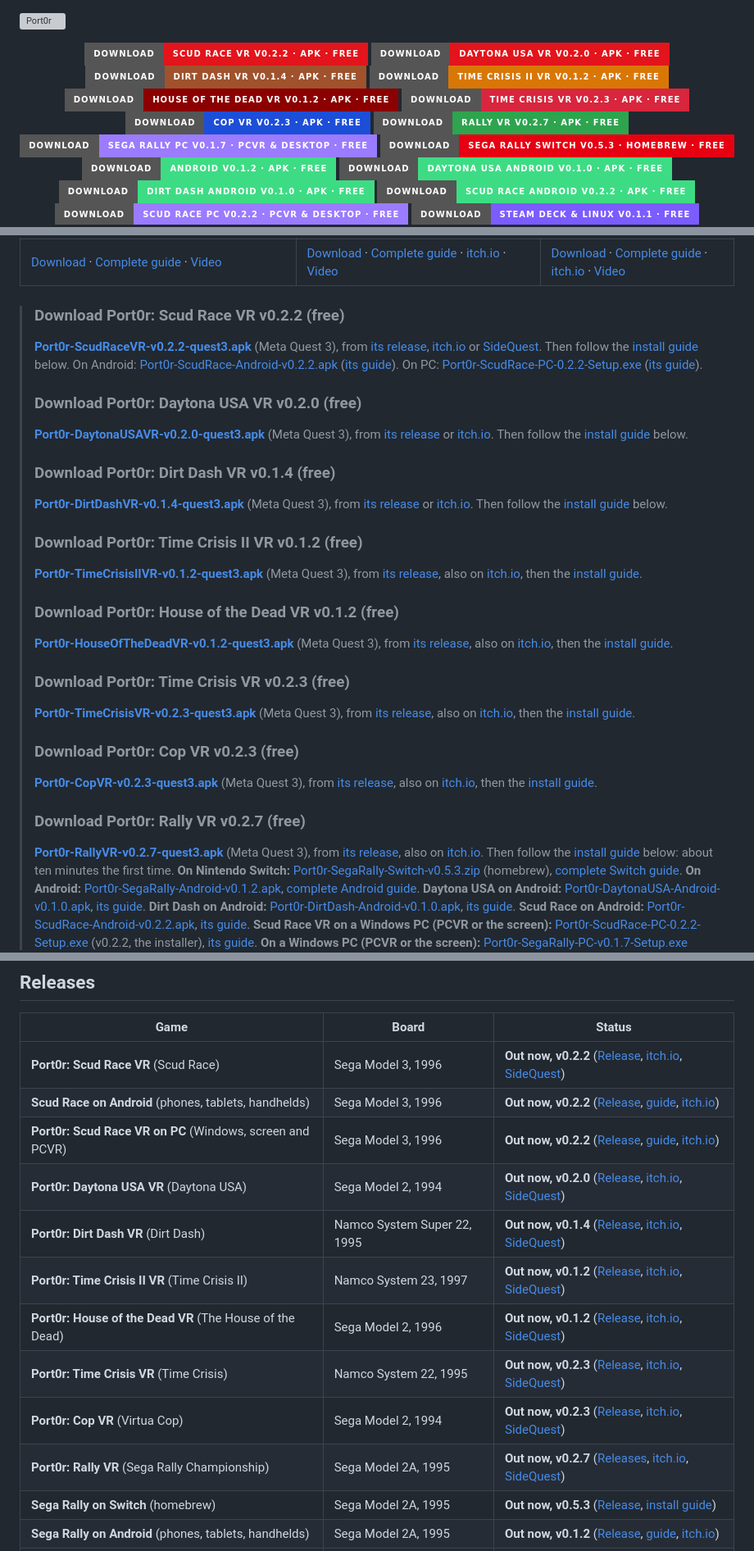
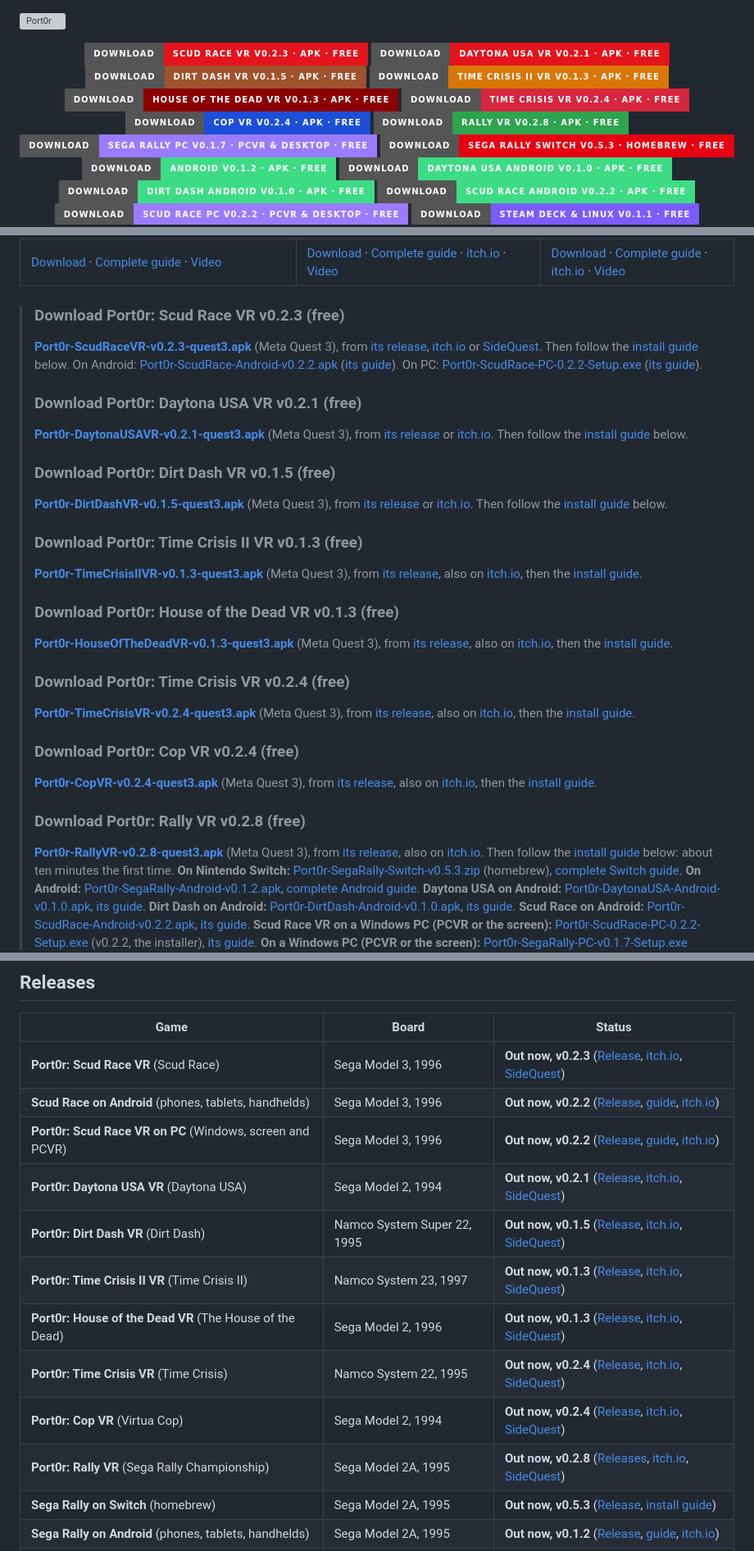
Before and after one commit to jacquesdupontd/port0r, a Markdown page: README.md, 3 parts joined by grey strips. Shown at 82% size. Drawn GitHub-style; badges without logos; grey boxes are pictures that could not be loaded.

```diff
--- a/README.md
+++ b/README.md
@@ -1,14 +1,14 @@
 ![Port0r](assets/port0r-header.png)
 
 <p align="center">
-  <a href="https://github.com/jacquesdupontd/port0r/releases/tag/scud-v0.2.2"><img alt="Download Port0r: Scud Race VR v0.2.2 (APK, free)" src="https://img.shields.io/badge/Download-Scud%20Race%20VR%20v0.2.2%20%C2%B7%20APK%20%C2%B7%20free-e3141b?style=for-the-badge&logo=meta&logoColor=white" height="42"></a>
-  <a href="https://github.com/jacquesdupontd/port0r/releases/tag/daytona-v0.2.0"><img alt="Download Port0r: Daytona USA VR v0.2.0 (APK, free)" src="https://img.shields.io/badge/Download-Daytona%20USA%20VR%20v0.2.0%20%C2%B7%20APK%20%C2%B7%20free-e3141b?style=for-the-badge&logo=meta&logoColor=white" height="42"></a>
-  <a href="https://github.com/jacquesdupontd/port0r/releases/tag/dirtdash-v0.1.4"><img alt="Download Port0r: Dirt Dash VR v0.1.4 (APK, free)" src="https://img.shields.io/badge/Download-Dirt%20Dash%20VR%20v0.1.4%20%C2%B7%20APK%20%C2%B7%20free-a0522d?style=for-the-badge&logo=meta&logoColor=white" height="42"></a>
-  <a href="https://github.com/jacquesdupontd/port0r/releases/tag/timecrs2-v0.1.2"><img alt="Download Port0r: Time Crisis II VR v0.1.2 (APK, free)" src="https://img.shields.io/badge/Download-Time%20Crisis%20II%20VR%20v0.1.2%20%C2%B7%20APK%20%C2%B7%20free-d97706?style=for-the-badge&logo=meta&logoColor=white" height="42"></a>
-  <a href="https://github.com/jacquesdupontd/port0r/releases/tag/hotd-v0.1.2"><img alt="Download Port0r: House of the Dead VR v0.1.2 (APK, free)" src="https://img.shields.io/badge/Download-House%20of%20the%20Dead%20VR%20v0.1.2%20%C2%B7%20APK%20%C2%B7%20free-8b0000?style=for-the-badge&logo=meta&logoColor=white" height="42"></a>
-  <a href="https://github.com/jacquesdupontd/port0r/releases/tag/timecris-v0.2.3"><img alt="Download Port0r: Time Crisis VR v0.2.3 (APK, free)" src="https://img.shields.io/badge/Download-Time%20Crisis%20VR%20v0.2.3%20%C2%B7%20APK%20%C2%B7%20free-d7263d?style=for-the-badge&logo=meta&logoColor=white" height="42"></a>
-  <a href="https://github.com/jacquesdupontd/port0r/releases/tag/vcop-v0.2.3"><img alt="Download Port0r: Cop VR v0.2.3 (APK, free)" src="https://img.shields.io/badge/Download-Cop%20VR%20v0.2.3%20%C2%B7%20APK%20%C2%B7%20free-1d4ed8?style=for-the-badge&logo=meta&logoColor=white" height="42"></a>
-  <a href="https://github.com/jacquesdupontd/port0r/releases/tag/v0.2.7"><img alt="Download Port0r: Rally VR v0.2.7 (APK, free)" src="https://img.shields.io/badge/Download-Rally%20VR%20v0.2.7%20%C2%B7%20APK%20%C2%B7%20free-2ea44f?style=for-the-badge&logo=meta&logoColor=white" height="42"></a>
+  <a href="https://github.com/jacquesdupontd/port0r/releases/tag/scud-v0.2.3"><img alt="Download Port0r: Scud Race VR v0.2.3 (APK, free)" src="https://img.shields.io/badge/Download-Scud%20Race%20VR%20v0.2.3%20%C2%B7%20APK%20%C2%B7%20free-e3141b?style=for-the-badge&logo=meta&logoColor=white" height="42"></a>
+  <a href="https://github.com/jacquesdupontd/port0r/releases/tag/daytona-v0.2.1"><img alt="Download Port0r: Daytona USA VR v0.2.1 (APK, free)" src="https://img.shields.io/badge/Download-Daytona%20USA%20VR%20v0.2.1%20%C2%B7%20APK%20%C2%B7%20free-e3141b?style=for-the-badge&logo=meta&logoColor=white" height="42"></a>
+  <a href="https://github.com/jacquesdupontd/port0r/releases/tag/dirtdash-v0.1.5"><img alt="Download Port0r: Dirt Dash VR v0.1.5 (APK, free)" src="https://img.shields.io/badge/Download-Dirt%20Dash%20VR%20v0.1.5%20%C2%B7%20APK%20%C2%B7%20free-a0522d?style=for-the-badge&logo=meta&logoColor=white" height="42"></a>
+  <a href="https://github.com/jacquesdupontd/port0r/releases/tag/timecrs2-v0.1.3"><img alt="Download Port0r: Time Crisis II VR v0.1.3 (APK, free)" src="https://img.shields.io/badge/Download-Time%20Crisis%20II%20VR%20v0.1.3%20%C2%B7%20APK%20%C2%B7%20free-d97706?style=for-the-badge&logo=meta&logoColor=white" height="42"></a>
+  <a href="https://github.com/jacquesdupontd/port0r/releases/tag/hotd-v0.1.3"><img alt="Download Port0r: House of the Dead VR v0.1.3 (APK, free)" src="https://img.shields.io/badge/Download-House%20of%20the%20Dead%20VR%20v0.1.3%20%C2%B7%20APK%20%C2%B7%20free-8b0000?style=for-the-badge&logo=meta&logoColor=white" height="42"></a>
+  <a href="https://github.com/jacquesdupontd/port0r/releases/tag/timecris-v0.2.4"><img alt="Download Port0r: Time Crisis VR v0.2.4 (APK, free)" src="https://img.shields.io/badge/Download-Time%20Crisis%20VR%20v0.2.4%20%C2%B7%20APK%20%C2%B7%20free-d7263d?style=for-the-badge&logo=meta&logoColor=white" height="42"></a>
+  <a href="https://github.com/jacquesdupontd/port0r/releases/tag/vcop-v0.2.4"><img alt="Download Port0r: Cop VR v0.2.4 (APK, free)" src="https://img.shields.io/badge/Download-Cop%20VR%20v0.2.4%20%C2%B7%20APK%20%C2%B7%20free-1d4ed8?style=for-the-badge&logo=meta&logoColor=white" height="42"></a>
+  <a href="https://github.com/jacquesdupontd/port0r/releases/tag/v0.2.8"><img alt="Download Port0r: Rally VR v0.2.8 (APK, free)" src="https://img.shields.io/badge/Download-Rally%20VR%20v0.2.8%20%C2%B7%20APK%20%C2%B7%20free-2ea44f?style=for-the-badge&logo=meta&logoColor=white" height="42"></a>
   <br>
   <a href="https://github.com/jacquesdupontd/port0r/releases/tag/pc-v0.1.7"><img alt="Download Sega Rally for Windows PC v0.1.7 (PCVR and desktop, free)" src="https://img.shields.io/badge/Download-Sega%20Rally%20PC%20v0.1.7%20%C2%B7%20PCVR%20%26%20desktop%20%C2%B7%20free-9b7bff?style=for-the-badge&logo=windows&logoColor=white" height="34"></a>
   <a href="https://github.com/jacquesdupontd/port0r/releases/tag/switch-v0.5.3"><img alt="Download Sega Rally for Nintendo Switch v0.5.3 (homebrew, free)" src="https://img.shields.io/badge/Download-Sega%20Rally%20Switch%20v0.5.3%20%C2%B7%20homebrew%20%C2%B7%20free-e60012?style=for-the-badge&logo=nintendoswitch&logoColor=white" height="42"></a>
@@ -98,29 +98,29 @@
 | **v0.1.7** · Windows 10 / 11 · in VR through SteamVR or Quest Link, or on the screen · cockpit view, Logitech wheels with the force feedback of the arcade cabinet | **v0.1.1** · for the Steam Deck and any 64-bit Linux PC (Vulkan) · up to 240 fps and 200 % supersampling, keyboard or gamepad | **v0.1.0** · built for Macs with Apple Silicon (M1 and newer), no Rosetta or Wine, macOS 12+ · 120 fps on ProMotion, up to 240 fps and 200 % supersampling, keyboard or gamepad |
 | [Download](https://github.com/jacquesdupontd/port0r/releases/tag/pc-v0.1.7) · [Complete guide](WINDOWS.md) · [Video](https://youtu.be/_Nm22_u1s7Y) | [Download](https://github.com/jacquesdupontd/port0r/releases/tag/linux-v0.1.1) · [Complete guide](LINUX.md) · [itch.io](https://port0r.itch.io/sega-rally-steam-deck) · [Video](https://youtu.be/54HLGGeziXg) | [Download](https://github.com/jacquesdupontd/port0r/releases/tag/mac-v0.1.0) · [Complete guide](MAC.md) · [itch.io](https://port0r.itch.io/sega-rally-mac) · [Video](https://youtu.be/vO_EbBZjnuQ) |
 
-> ### Download Port0r: Scud Race VR v0.2.2 (free)
-> **[Port0r-ScudRaceVR-v0.2.2-quest3.apk](https://github.com/jacquesdupontd/port0r/releases/download/scud-v0.2.2/Port0r-ScudRaceVR-v0.2.2-quest3.apk)** (Meta Quest 3), from [its release](https://github.com/jacquesdupontd/port0r/releases/tag/scud-v0.2.2), [itch.io](https://port0r.itch.io/scud-race-vr) or [SideQuest](https://sidequestvr.com/app/63830/port0r-scud-race-vr). Then follow the [install guide](#install-port0r-scud-race-vr) below. On Android: [Port0r-ScudRace-Android-v0.2.2.apk](https://github.com/jacquesdupontd/port0r/releases/download/scud-android-v0.2.2/Port0r-ScudRace-Android-v0.2.2.apk) ([its guide](SCUD-ANDROID.md)). On PC: [Port0r-ScudRace-PC-0.2.2-Setup.exe](https://github.com/jacquesdupontd/port0r/releases/download/scud-pc-v0.2.2/Port0r-ScudRace-PC-0.2.2-Setup.exe) ([its guide](SCUD-PC.md)).
+> ### Download Port0r: Scud Race VR v0.2.3 (free)
+> **[Port0r-ScudRaceVR-v0.2.3-quest3.apk](https://github.com/jacquesdupontd/port0r/releases/download/scud-v0.2.3/Port0r-ScudRaceVR-v0.2.3-quest3.apk)** (Meta Quest 3), from [its release](https://github.com/jacquesdupontd/port0r/releases/tag/scud-v0.2.3), [itch.io](https://port0r.itch.io/scud-race-vr) or [SideQuest](https://sidequestvr.com/app/63830/port0r-scud-race-vr). Then follow the [install guide](#install-port0r-scud-race-vr) below. On Android: [Port0r-ScudRace-Android-v0.2.2.apk](https://github.com/jacquesdupontd/port0r/releases/download/scud-android-v0.2.2/Port0r-ScudRace-Android-v0.2.2.apk) ([its guide](SCUD-ANDROID.md)). On PC: [Port0r-ScudRace-PC-0.2.2-Setup.exe](https://github.com/jacquesdupontd/port0r/releases/download/scud-pc-v0.2.2/Port0r-ScudRace-PC-0.2.2-Setup.exe) ([its guide](SCUD-PC.md)).
 >
-> ### Download Port0r: Daytona USA VR v0.2.0 (free)
-> **[Port0r-DaytonaUSAVR-v0.2.0-quest3.apk](https://github.com/jacquesdupontd/port0r/releases/download/daytona-v0.2.0/Port0r-DaytonaUSAVR-v0.2.0-quest3.apk)** (Meta Quest 3), from [its release](https://github.com/jacquesdupontd/port0r/releases/tag/daytona-v0.2.0) or [itch.io](https://port0r.itch.io/daytona-usa-vr). Then follow the [install guide](#install-port0r-daytona-usa-vr) below.
+> ### Download Port0r: Daytona USA VR v0.2.1 (free)
+> **[Port0r-DaytonaUSAVR-v0.2.1-quest3.apk](https://github.com/jacquesdupontd/port0r/releases/download/daytona-v0.2.1/Port0r-DaytonaUSAVR-v0.2.1-quest3.apk)** (Meta Quest 3), from [its release](https://github.com/jacquesdupontd/port0r/releases/tag/daytona-v0.2.1) or [itch.io](https://port0r.itch.io/daytona-usa-vr). Then follow the [install guide](#install-port0r-daytona-usa-vr) below.
 >
-> ### Download Port0r: Dirt Dash VR v0.1.4 (free)
-> **[Port0r-DirtDashVR-v0.1.4-quest3.apk](https://github.com/jacquesdupontd/port0r/releases/download/dirtdash-v0.1.4/Port0r-DirtDashVR-v0.1.4-quest3.apk)** (Meta Quest 3), from [its release](https://github.com/jacquesdupontd/port0r/releases/tag/dirtdash-v0.1.4) or [itch.io](https://port0r.itch.io/dirt-dash-vr). Then follow the [install guide](#install-port0r-dirt-dash-vr) below.
+> ### Download Port0r: Dirt Dash VR v0.1.5 (free)
+> **[Port0r-DirtDashVR-v0.1.5-quest3.apk](https://github.com/jacquesdupontd/port0r/releases/download/dirtdash-v0.1.5/Port0r-DirtDashVR-v0.1.5-quest3.apk)** (Meta Quest 3), from [its release](https://github.com/jacquesdupontd/port0r/releases/tag/dirtdash-v0.1.5) or [itch.io](https://port0r.itch.io/dirt-dash-vr). Then follow the [install guide](#install-port0r-dirt-dash-vr) below.
 >
-> ### Download Port0r: Time Crisis II VR v0.1.2 (free)
-> **[Port0r-TimeCrisisIIVR-v0.1.2-quest3.apk](https://github.com/jacquesdupontd/port0r/releases/download/timecrs2-v0.1.2/Port0r-TimeCrisisIIVR-v0.1.2-quest3.apk)** (Meta Quest 3), from [its release](https://github.com/jacquesdupontd/port0r/releases/tag/timecrs2-v0.1.2), also on [itch.io](https://port0r.itch.io/time-crisis-ii-vr), then the [install guide](#install-port0r-time-crisis-ii-vr).
+> ### Download Port0r: Time Crisis II VR v0.1.3 (free)
+> **[Port0r-TimeCrisisIIVR-v0.1.3-quest3.apk](https://github.com/jacquesdupontd/port0r/releases/download/timecrs2-v0.1.3/Port0r-TimeCrisisIIVR-v0.1.3-quest3.apk)** (Meta Quest 3), from [its release](https://github.com/jacquesdupontd/port0r/releases/tag/timecrs2-v0.1.3), also on [itch.io](https://port0r.itch.io/time-crisis-ii-vr), then the [install guide](#install-port0r-time-crisis-ii-vr).
 >
-> ### Download Port0r: House of the Dead VR v0.1.2 (free)
-> **[Port0r-HouseOfTheDeadVR-v0.1.2-quest3.apk](https://github.com/jacquesdupontd/port0r/releases/download/hotd-v0.1.2/Port0r-HouseOfTheDeadVR-v0.1.2-quest3.apk)** (Meta Quest 3), from [its release](https://github.com/jacquesdupontd/port0r/releases/tag/hotd-v0.1.2), also on [itch.io](https://port0r.itch.io/house-of-the-dead-vr), then the [install guide](#install-port0r-house-of-the-dead-vr).
+> ### Download Port0r: House of the Dead VR v0.1.3 (free)
+> **[Port0r-HouseOfTheDeadVR-v0.1.3-quest3.apk](https://github.com/jacquesdupontd/port0r/releases/download/hotd-v0.1.3/Port0r-HouseOfTheDeadVR-v0.1.3-quest3.apk)** (Meta Quest 3), from [its release](https://github.com/jacquesdupontd/port0r/releases/tag/hotd-v0.1.3), also on [itch.io](https://port0r.itch.io/house-of-the-dead-vr), then the [install guide](#install-port0r-house-of-the-dead-vr).
 >
-> ### Download Port0r: Time Crisis VR v0.2.3 (free)
-> **[Port0r-TimeCrisisVR-v0.2.3-quest3.apk](https://github.com/jacquesdupontd/port0r/releases/download/timecris-v0.2.3/Port0r-TimeCrisisVR-v0.2.3-quest3.apk)** (Meta Quest 3), from [its release](https://github.com/jacquesdupontd/port0r/releases/tag/timecris-v0.2.3), also on [itch.io](https://port0r.itch.io/time-crisis-vr), then the [install guide](#install-port0r-time-crisis-vr).
+> ### Download Port0r: Time Crisis VR v0.2.4 (free)
+> **[Port0r-TimeCrisisVR-v0.2.4-quest3.apk](https://github.com/jacquesdupontd/port0r/releases/download/timecris-v0.2.4/Port0r-TimeCrisisVR-v0.2.4-quest3.apk)** (Meta Quest 3), from [its release](https://github.com/jacquesdupontd/port0r/releases/tag/timecris-v0.2.4), also on [itch.io](https://port0r.itch.io/time-crisis-vr), then the [install guide](#install-port0r-time-crisis-vr).
 >
-> ### Download Port0r: Cop VR v0.2.3 (free)
-> **[Port0r-CopVR-v0.2.3-quest3.apk](https://github.com/jacquesdupontd/port0r/releases/download/vcop-v0.2.3/Port0r-CopVR-v0.2.3-quest3.apk)** (Meta Quest 3), from [its release](https://github.com/jacquesdupontd/port0r/releases/tag/vcop-v0.2.3), also on [itch.io](https://port0r.itch.io/cop-vr), then the [install guide](#install-port0r-cop-vr).
+> ### Download Port0r: Cop VR v0.2.4 (free)
+> **[Port0r-CopVR-v0.2.4-quest3.apk](https://github.com/jacquesdupontd/port0r/releases/download/vcop-v0.2.4/Port0r-CopVR-v0.2.4-quest3.apk)** (Meta Quest 3), from [its release](https://github.com/jacquesdupontd/port0r/releases/tag/vcop-v0.2.4), also on [itch.io](https://port0r.itch.io/cop-vr), then the [install guide](#install-port0r-cop-vr).
 >
-> ### Download Port0r: Rally VR v0.2.7 (free)
-> **[Port0r-RallyVR-v0.2.7-quest3.apk](https://github.com/jacquesdupontd/port0r/releases/download/v0.2.7/Port0r-RallyVR-v0.2.7-quest3.apk)** (Meta Quest 3), from [its release](https://github.com/jacquesdupontd/port0r/releases/tag/v0.2.7), also on [itch.io](https://port0r.itch.io/rally-vr).
+> ### Download Port0r: Rally VR v0.2.8 (free)
+> **[Port0r-RallyVR-v0.2.8-quest3.apk](https://github.com/jacquesdupontd/port0r/releases/download/v0.2.8/Port0r-RallyVR-v0.2.8-quest3.apk)** (Meta Quest 3), from [its release](https://github.com/jacquesdupontd/port0r/releases/tag/v0.2.8), also on [itch.io](https://port0r.itch.io/rally-vr).
 > Then follow the [install guide](#install-port0r-rally-vr) below: about ten minutes the first time.
 > **On Nintendo Switch:** [Port0r-SegaRally-Switch-v0.5.3.zip](https://github.com/jacquesdupontd/port0r/releases/download/switch-v0.5.3/Port0r-SegaRally-Switch-v0.5.3.zip) (homebrew), [complete Switch guide](SWITCH.md).
 > **On Android:** [Port0r-SegaRally-Android-v0.1.2.apk](https://github.com/jacquesdupontd/port0r/releases/download/android-v0.1.2/Port0r-SegaRally-Android-v0.1.2.apk), [complete Android guide](ANDROID.md).
@@ -149,16 +149,16 @@ pass by your shoulder, the speed is physical. Be inside the arcade, not in front
 
 | Game | Board | Status |
 | --- | --- | --- |
-| **Port0r: Scud Race VR** (Scud Race) | Sega Model 3, 1996 | **Out now, v0.2.2** ([Release](https://github.com/jacquesdupontd/port0r/releases/tag/scud-v0.2.2), [itch.io](https://port0r.itch.io/scud-race-vr), [SideQuest](https://sidequestvr.com/app/63830/port0r-scud-race-vr)) |
+| **Port0r: Scud Race VR** (Scud Race) | Sega Model 3, 1996 | **Out now, v0.2.3** ([Release](https://github.com/jacquesdupontd/port0r/releases/tag/scud-v0.2.3), [itch.io](https://port0r.itch.io/scud-race-vr), [SideQuest](https://sidequestvr.com/app/63830/port0r-scud-race-vr)) |
 | **Scud Race on Android** (phones, tablets, handhelds) | Sega Model 3, 1996 | **Out now, v0.2.2** ([Release](https://github.com/jacquesdupontd/port0r/releases/tag/scud-android-v0.2.2), [guide](SCUD-ANDROID.md), [itch.io](https://port0r.itch.io/scud-race-vr)) |
 | **Port0r: Scud Race VR on PC** (Windows, screen and PCVR) | Sega Model 3, 1996 | **Out now, v0.2.2** ([Release](https://github.com/jacquesdupontd/port0r/releases/tag/scud-pc-v0.2.2), [guide](SCUD-PC.md), [itch.io](https://port0r.itch.io/scud-race-vr)) |
-| **Port0r: Daytona USA VR** (Daytona USA) | Sega Model 2, 1994 | **Out now, v0.2.0** ([Release](https://github.com/jacquesdupontd/port0r/releases/tag/daytona-v0.2.0), [itch.io](https://port0r.itch.io/daytona-usa-vr), [SideQuest](https://sidequestvr.com/app/63694/port0r-daytona-usa-vr)) |
-| **Port0r: Dirt Dash VR** (Dirt Dash) | Namco System Super 22, 1995 | **Out now, v0.1.4** ([Release](https://github.com/jacquesdupontd/port0r/releases/tag/dirtdash-v0.1.4), [itch.io](https://port0r.itch.io/dirt-dash-vr), [SideQuest](https://sidequestvr.com/app/63515/port0r-dirt-dash-vr)) |
-| **Port0r: Time Crisis II VR** (Time Crisis II) | Namco System 23, 1997 | **Out now, v0.1.2** ([Release](https://github.com/jacquesdupontd/port0r/releases/tag/timecrs2-v0.1.2), [itch.io](https://port0r.itch.io/time-crisis-ii-vr), [SideQuest](https://sidequestvr.com/app/63359/port0r-time-crisis-ii-vr)) |
-| **Port0r: House of the Dead VR** (The House of the Dead) | Sega Model 2, 1996 | **Out now, v0.1.2** ([Release](https://github.com/jacquesdupontd/port0r/releases/tag/hotd-v0.1.2), [itch.io](https://port0r.itch.io/house-of-the-dead-vr), [SideQuest](https://sidequestvr.com/app/63360/port0r-house-of-the-dead-vr)) |
-| **Port0r: Time Crisis VR** (Time Crisis) | Namco System 22, 1995 | **Out now, v0.2.3** ([Release](https://github.com/jacquesdupontd/port0r/releases/tag/timecris-v0.2.3), [itch.io](https://port0r.itch.io/time-crisis-vr), [SideQuest](https://sidequestvr.com/app/63135/port0r-time-crisis-vr)) |
-| **Port0r: Cop VR** (Virtua Cop) | Sega Model 2, 1994 | **Out now, v0.2.3** ([Release](https://github.com/jacquesdupontd/port0r/releases/tag/vcop-v0.2.3), [itch.io](https://port0r.itch.io/cop-vr), [SideQuest](https://sidequestvr.com/app/63134/port0r-cop-vr)) |
-| **Port0r: Rally VR** (Sega Rally Championship) | Sega Model 2A, 1995 | **Out now, v0.2.7** ([Releases](../../releases), [itch.io](https://port0r.itch.io/rally-vr), [SideQuest](https://sidequestvr.com/app/62980)) |
+| **Port0r: Daytona USA VR** (Daytona USA) | Sega Model 2, 1994 | **Out now, v0.2.1** ([Release](https://github.com/jacquesdupontd/port0r/releases/tag/daytona-v0.2.1), [itch.io](https://port0r.itch.io/daytona-usa-vr), [SideQuest](https://sidequestvr.com/app/63694/port0r-daytona-usa-vr)) |
+| **Port0r: Dirt Dash VR** (Dirt Dash) | Namco System Super 22, 1995 | **Out now, v0.1.5** ([Release](https://github.com/jacquesdupontd/port0r/releases/tag/dirtdash-v0.1.5), [itch.io](https://port0r.itch.io/dirt-dash-vr), [SideQuest](https://sidequestvr.com/app/63515/port0r-dirt-dash-vr)) |
+| **Port0r: Time Crisis II VR** (Time Crisis II) | Namco System 23, 1997 | **Out now, v0.1.3** ([Release](https://github.com/jacquesdupontd/port0r/releases/tag/timecrs2-v0.1.3), [itch.io](https://port0r.itch.io/time-crisis-ii-vr), [SideQuest](https://sidequestvr.com/app/63359/port0r-time-crisis-ii-vr)) |
+| **Port0r: House of the Dead VR** (The House of the Dead) | Sega Model 2, 1996 | **Out now, v0.1.3** ([Release](https://github.com/jacquesdupontd/port0r/releases/tag/hotd-v0.1.3), [itch.io](https://port0r.itch.io/house-of-the-dead-vr), [SideQuest](https://sidequestvr.com/app/63360/port0r-house-of-the-dead-vr)) |
+| **Port0r: Time Crisis VR** (Time Crisis) | Namco System 22, 1995 | **Out now, v0.2.4** ([Release](https://github.com/jacquesdupontd/port0r/releases/tag/timecris-v0.2.4), [itch.io](https://port0r.itch.io/time-crisis-vr), [SideQuest](https://sidequestvr.com/app/63135/port0r-time-crisis-vr)) |
+| **Port0r: Cop VR** (Virtua Cop) | Sega Model 2, 1994 | **Out now, v0.2.4** ([Release](https://github.com/jacquesdupontd/port0r/releases/tag/vcop-v0.2.4), [itch.io](https://port0r.itch.io/cop-vr), [SideQuest](https://sidequestvr.com/app/63134/port0r-cop-vr)) |
+| **Port0r: Rally VR** (Sega Rally Championship) | Sega Model 2A, 1995 | **Out now, v0.2.8** ([Releases](../../releases), [itch.io](https://port0r.itch.io/rally-vr), [SideQuest](https://sidequestvr.com/app/62980)) |
 | **Sega Rally on Switch** (homebrew) | Sega Model 2A, 1995 | **Out now, v0.5.3** ([Release](https://github.com/jacquesdupontd/port0r/releases/tag/switch-v0.5.3), [install guide](#install-sega-rally-switch)) |
 | **Sega Rally on Android** (phones, tablets, handhelds) | Sega Model 2A, 1995 | **Out now, v0.1.2** ([Release](https://github.com/jacquesdupontd/port0r/releases/tag/android-v0.1.2), [guide](ANDROID.md), [itch.io](https://port0r.itch.io/sega-rally-android)) |
 | **Daytona USA on Android** (phones, tablets, handhelds) | Sega Model 2, 1994 | **Out now, v0.1.0** ([Release](https://github.com/jacquesdupontd/port0r/releases/tag/daytona-android-v0.1.0), [guide](DAYTONA-ANDROID.md), [itch.io](https://port0r.itch.io/daytona-usa-vr)) |
```
Also changed, not shown: other parts of README.md (+29 -31 lines), CHANGELOG.md (+45 -0 lines).
